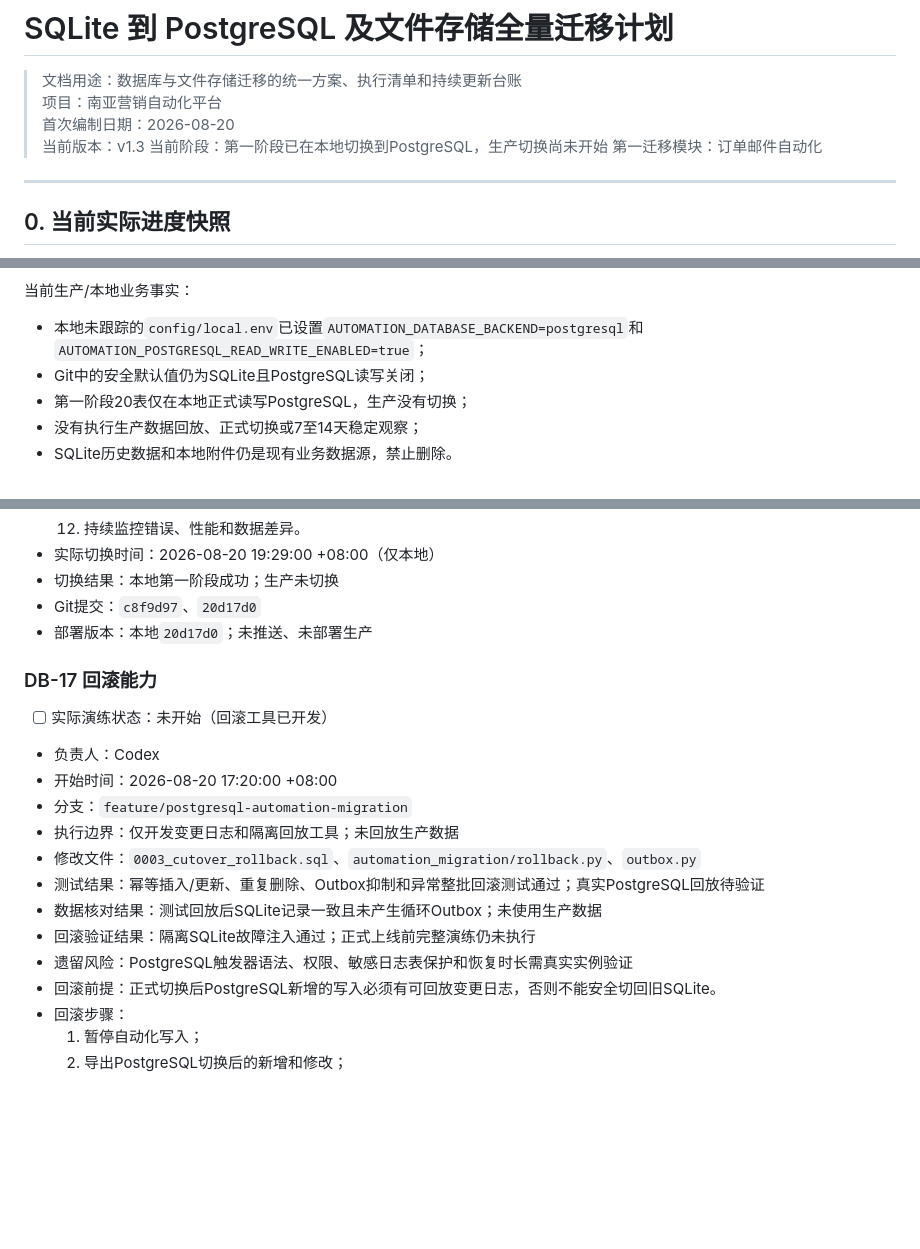
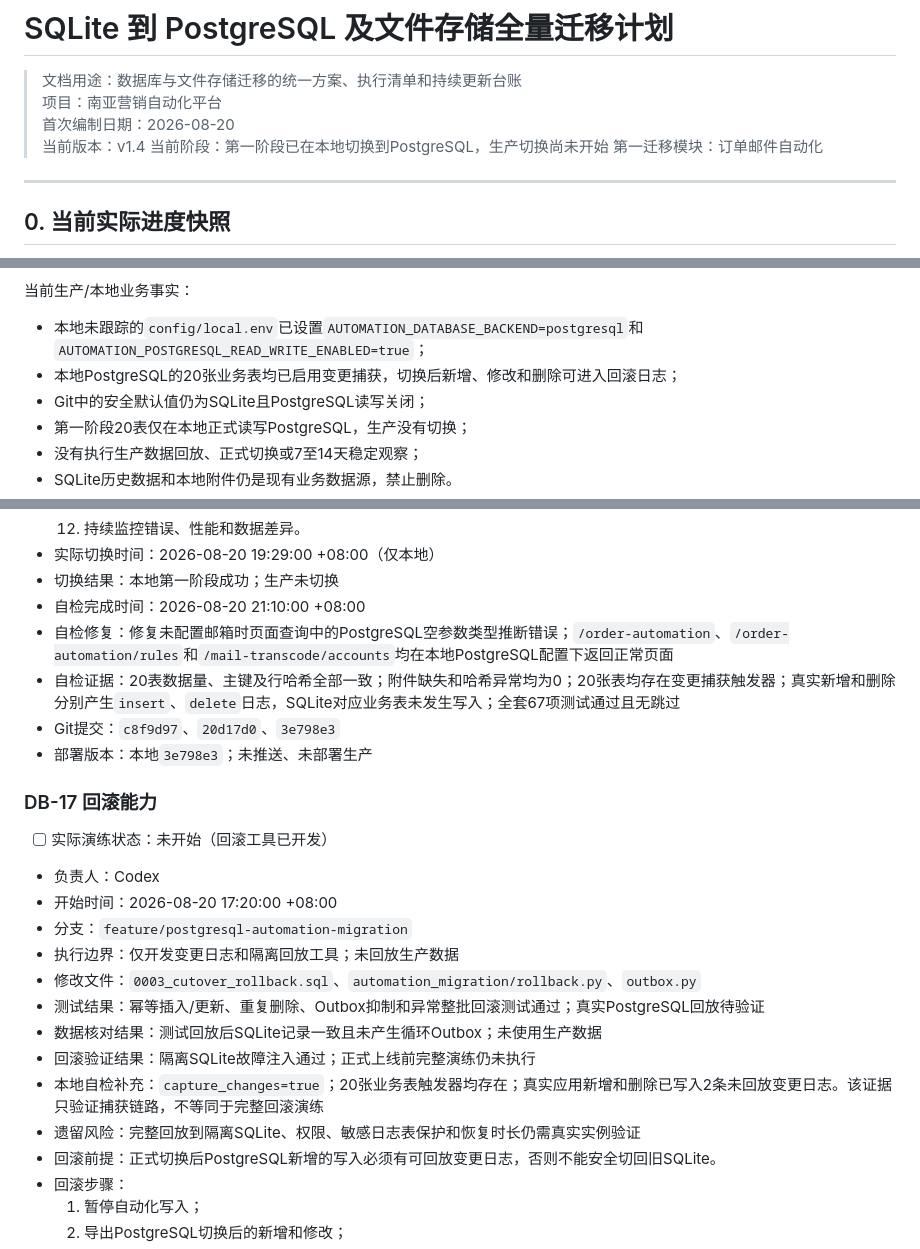
Before and after one commit to ivonmaryann-cmyk/nanya-marketing-os, a Markdown page: docs/migrations/SQLite到PostgreSQL及文件存储全量迁移计划.md, 3 parts joined by grey strips. Rendered like a GitHub page; blank space fills up the shorter version.

Commit message:
记录第一阶段PostgreSQL自检结果

```diff
--- a/docs/migrations/SQLite到PostgreSQL及文件存储全量迁移计划.md
+++ b/docs/migrations/SQLite到PostgreSQL及文件存储全量迁移计划.md
@@ -3,7 +3,7 @@
 > 文档用途：数据库与文件存储迁移的统一方案、执行清单和持续更新台账
 > 项目：南亚营销自动化平台
 > 首次编制日期：2026-08-20
-> 当前版本：v1.3
+> 当前版本：v1.4
 > 当前阶段：第一阶段已在本地切换到PostgreSQL，生产切换尚未开始
 > 第一迁移模块：订单邮件自动化
 
@@ -25,6 +25,7 @@
 当前生产/本地业务事实：
 
 - 本地未跟踪的`config/local.env`已设置`AUTOMATION_DATABASE_BACKEND=postgresql`和`AUTOMATION_POSTGRESQL_READ_WRITE_ENABLED=true`；
+- 本地PostgreSQL的20张业务表均已启用变更捕获，切换后新增、修改和删除可进入回滚日志；
 - Git中的安全默认值仍为SQLite且PostgreSQL读写关闭；
 - 第一阶段20表仅在本地正式读写PostgreSQL，生产没有切换；
 - 没有执行生产数据回放、正式切换或7至14天稳定观察；
@@ -818,8 +819,11 @@ fangzheng_web_app/database/
   12. 持续监控错误、性能和数据差异。
 - 实际切换时间：2026-08-20 19:29:00 +08:00（仅本地）
 - 切换结果：本地第一阶段成功；生产未切换
-- Git提交：`c8f9d97`、`20d17d0`
-- 部署版本：本地`20d17d0`；未推送、未部署生产
+- 自检完成时间：2026-08-20 21:10:00 +08:00
+- 自检修复：修复未配置邮箱时页面查询中的PostgreSQL空参数类型推断错误；`/order-automation`、`/order-automation/rules`和`/mail-transcode/accounts`均在本地PostgreSQL配置下返回正常页面
+- 自检证据：20表数据量、主键及行哈希全部一致；附件缺失和哈希异常均为0；20张表均存在变更捕获触发器；真实新增和删除分别产生`insert`、`delete`日志，SQLite对应业务表未发生写入；全套67项测试通过且无跳过
+- Git提交：`c8f9d97`、`20d17d0`、`3e798e3`
+- 部署版本：本地`3e798e3`；未推送、未部署生产
 
 ### DB-17 回滚能力
 
@@ -832,7 +836,8 @@ fangzheng_web_app/database/
 - 测试结果：幂等插入/更新、重复删除、Outbox抑制和异常整批回滚测试通过；真实PostgreSQL回放待验证
 - 数据核对结果：测试回放后SQLite记录一致且未产生循环Outbox；未使用生产数据
 - 回滚验证结果：隔离SQLite故障注入通过；正式上线前完整演练仍未执行
-- 遗留风险：PostgreSQL触发器语法、权限、敏感日志表保护和恢复时长需真实实例验证
+- 本地自检补充：`capture_changes=true`；20张业务表触发器均存在；真实应用新增和删除已写入2条未回放变更日志。该证据只验证捕获链路，不等同于完整回滚演练
+- 遗留风险：完整回放到隔离SQLite、权限、敏感日志表保护和恢复时长仍需真实实例验证
 - 回滚前提：正式切换后PostgreSQL新增的写入必须有可回放变更日志，否则不能安全切回旧SQLite。
 - 回滚步骤：
   1. 暂停自动化写入；
```
Also changed, not shown: other parts of docs/migrations/SQLite到PostgreSQL及文件存储全量迁移计划.md (+1 -0 lines).
